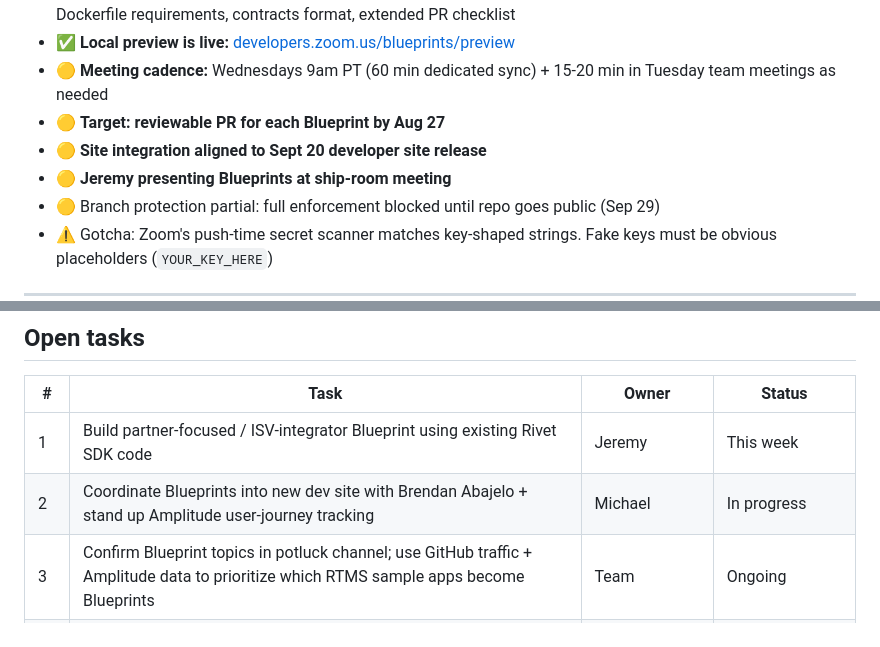
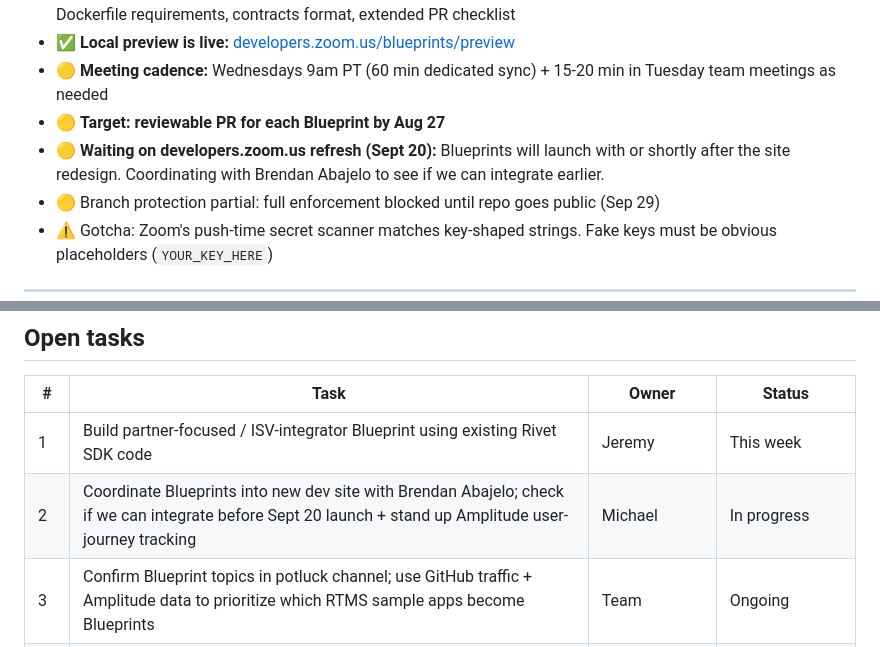
Before and after one commit to zoom/blueprints, a Markdown page: PROJECT.md, 2 parts joined by grey strips. GitHub-like rendering.

Commit message:
Update site integration status; remove Jeremy ship-room item

```diff
--- a/PROJECT.md
+++ b/PROJECT.md
@@ -33,8 +33,7 @@
 - ✅ **Local preview is live:** [developers.zoom.us/blueprints/preview](https://developers.zoom.us/blueprints/preview/)
 - 🟡 **Meeting cadence:** Wednesdays 9am PT (60 min dedicated sync) + 15-20 min in Tuesday team meetings as needed
 - 🟡 **Target: reviewable PR for each Blueprint by Aug 27**
-- 🟡 **Site integration aligned to Sept 20 developer site release**
-- 🟡 **Jeremy presenting Blueprints at ship-room meeting**
+- 🟡 **Waiting on developers.zoom.us refresh (Sept 20):** Blueprints will launch with or shortly after the site redesign. Coordinating with Brendan Abajelo to see if we can integrate earlier.
 - 🟡 Branch protection partial: full enforcement blocked until repo goes public (Sep 29)
 - ⚠ Gotcha: Zoom's push-time secret scanner matches key-shaped strings. Fake keys must be obvious placeholders (`YOUR_KEY_HERE`)
 
@@ -110,7 +109,7 @@
 | # | Task | Owner | Status |
 |---|------|-------|--------|
 | 1 | Build partner-focused / ISV-integrator Blueprint using existing Rivet SDK code | Jeremy | This week |
-| 2 | Coordinate Blueprints into new dev site with Brendan Abajelo + stand up Amplitude user-journey tracking | Michael | In progress |
+| 2 | Coordinate Blueprints into new dev site with Brendan Abajelo; check if we can integrate before Sept 20 launch + stand up Amplitude user-journey tracking | Michael | In progress |
 | 3 | Confirm Blueprint topics in potluck channel; use GitHub traffic + Amplitude data to prioritize which RTMS sample apps become Blueprints | Team | Ongoing |
 | 4 | Resolve developer access-to-test-licensing friction (Developer Pack SKU for test accounts) | Jen / Team | Separate workstream |
 | 5 | Clarify RTMS manifest required-scopes | Jen | This week |
```
